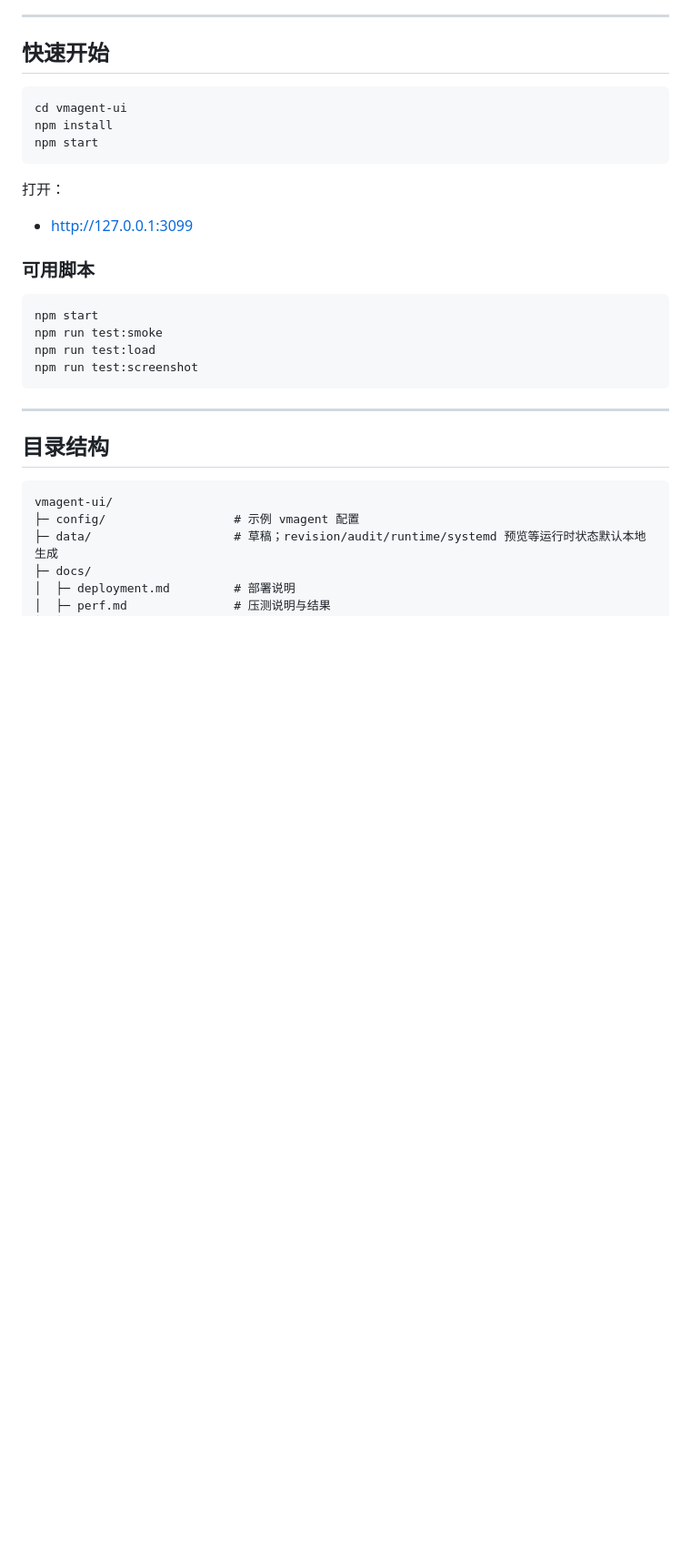
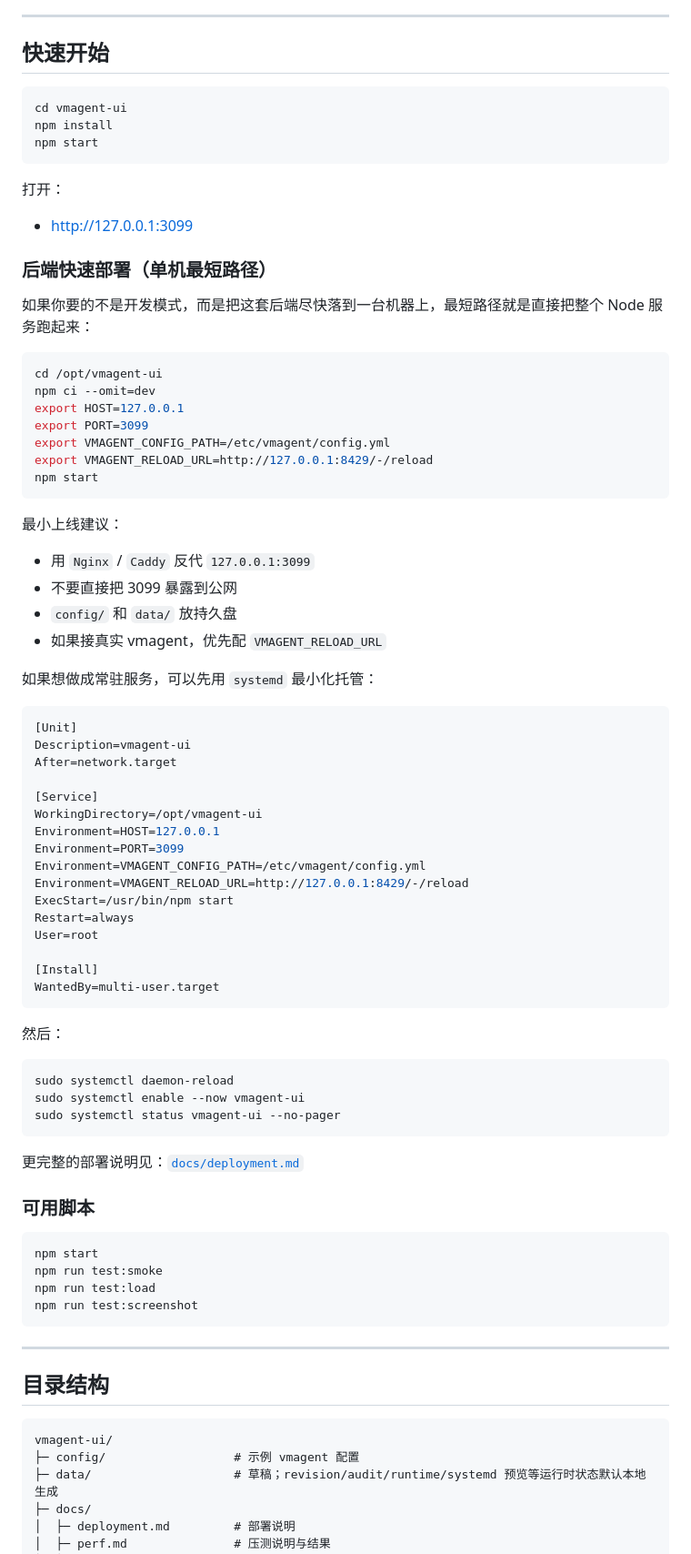
Before and after one commit to renchili/vmagent_ui, a Markdown page: README.md, the part around the change. Shown at 91% size. Rendered like a GitHub page; blank space fills up the shorter version.

Commit message:
Add vmagent backend quick deploy guide

````diff
--- a/README.md
+++ b/README.md
@@ -34,6 +34,58 @@ npm start
 打开：
 
 - <http://127.0.0.1:3099>
+
+### 后端快速部署（单机最短路径）
+
+如果你要的不是开发模式，而是把这套后端尽快落到一台机器上，最短路径就是直接把整个 Node 服务跑起来：
+
+```bash
+cd /opt/vmagent-ui
+npm ci --omit=dev
+export HOST=127.0.0.1
+export PORT=3099
+export VMAGENT_CONFIG_PATH=/etc/vmagent/config.yml
+export VMAGENT_RELOAD_URL=http://127.0.0.1:8429/-/reload
+npm start
+```
+
+最小上线建议：
+
+- 用 `Nginx` / `Caddy` 反代 `127.0.0.1:3099`
+- 不要直接把 3099 暴露到公网
+- `config/` 和 `data/` 放持久盘
+- 如果接真实 vmagent，优先配 `VMAGENT_RELOAD_URL`
+
+如果想做成常驻服务，可以先用 `systemd` 最小化托管：
+
+```ini
+[Unit]
+Description=vmagent-ui
+After=network.target
+
+[Service]
+WorkingDirectory=/opt/vmagent-ui
+Environment=HOST=127.0.0.1
+Environment=PORT=3099
+Environment=VMAGENT_CONFIG_PATH=/etc/vmagent/config.yml
+Environment=VMAGENT_RELOAD_URL=http://127.0.0.1:8429/-/reload
+ExecStart=/usr/bin/npm start
+Restart=always
+User=root
+
+[Install]
+WantedBy=multi-user.target
+```
+
+然后：
+
+```bash
+sudo systemctl daemon-reload
+sudo systemctl enable --now vmagent-ui
+sudo systemctl status vmagent-ui --no-pager
+```
+
+更完整的部署说明见：[`docs/deployment.md`](./docs/deployment.md)
 
 ### 可用脚本
 
````
